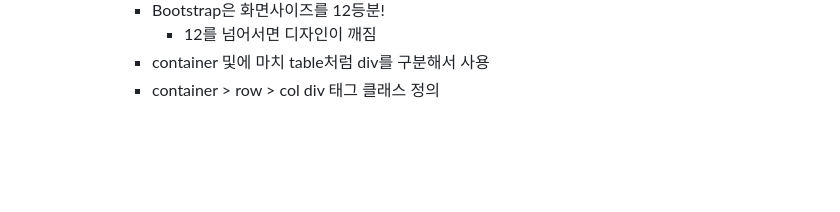
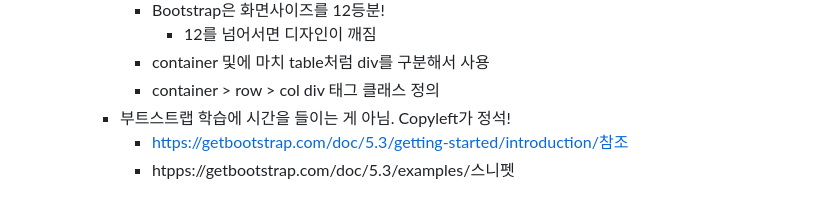
Before and after one commit to znah54/basic-aspnet-2024, a Markdown page: README.md, the part around the change. GitHub-like rendering; blank space fills up the shorter version.

```diff
--- a/README.md
+++ b/README.md
@@ -170,3 +170,6 @@ IoT 개발자과정 ASP.NET 리포지토리
                 - 12를 넘어서면 디자인이 깨짐
             - container 및에 마치 table처럼 div를 구분해서 사용
             - container > row > col div 태그 클래스 정의
+        - 부트스트랩 학습에 시간을 들이는 게 아님. Copyleft가 정석!
+            - https://getbootstrap.com/doc/5.3/getting-started/introduction/참조
+            - htpps://getbootstrap.com/doc/5.3/examples/스니펫
```
